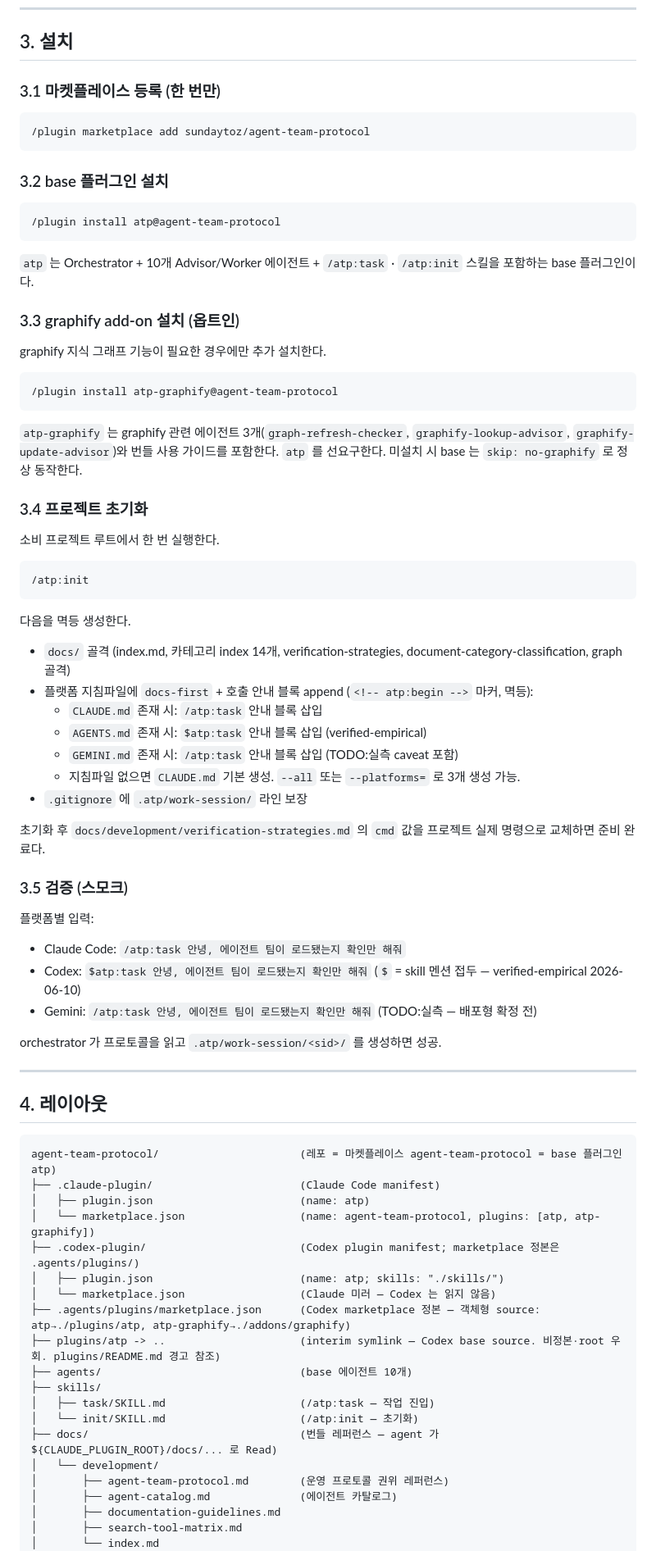
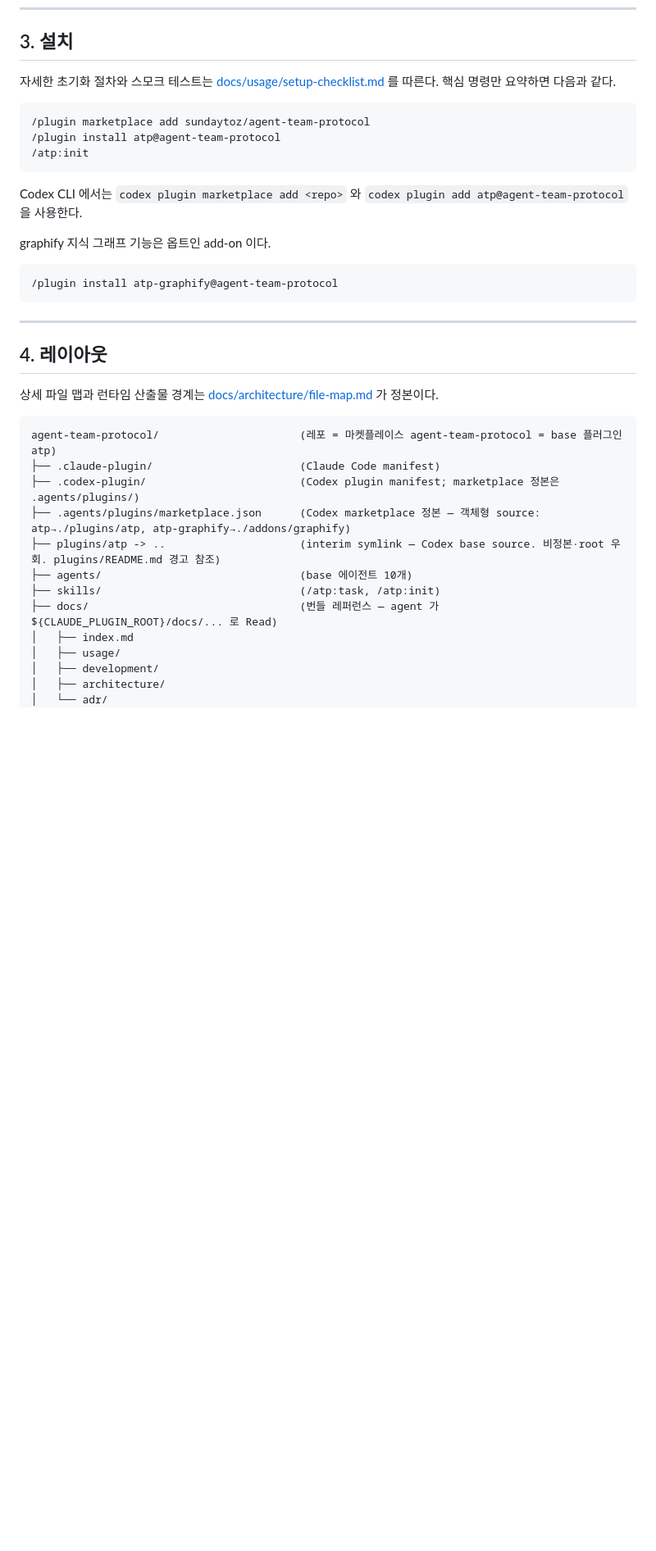
Before and after one commit to sundaytoz/agent-team-protocol, a Markdown page: README.md, the part around one of its changes. Shown at 82% size. GitHub-like rendering; blank space fills up the shorter version.

Commit message:
docs: streamline readme navigation

````diff
--- a/README.md
+++ b/README.md
@@ -58,83 +51,40 @@ Orchestrator  ← 사용자 유일 창구. 직접 작업 금지. 위임·중재
 
 ## 3. 설치
 
-### 3.1 마켓플레이스 등록 (한 번만)
+자세한 초기화 절차와 스모크 테스트는 [docs/usage/setup-checklist.md](docs/usage/setup-checklist.md) 를 따른다. 핵심 명령만 요약하면 다음과 같다.
 
 ```bash
 /plugin marketplace add sundaytoz/agent-team-protocol
+/plugin install atp@agent-team-protocol
+/atp:init
 ```
 
-### 3.2 base 플러그인 설치
+Codex CLI 에서는 `codex plugin marketplace add <repo>` 와 `codex plugin add atp@agent-team-protocol` 을 사용한다.
 
-```bash
-/plugin install atp@agent-team-protocol
-```
-
-`atp` 는 Orchestrator + 10개 Advisor/Worker 에이전트 + `/atp:task` · `/atp:init` 스킬을 포함하는 base 플러그인이다.
-
-### 3.3 graphify add-on 설치 (옵트인)
-
-graphify 지식 그래프 기능이 필요한 경우에만 추가 설치한다.
+graphify 지식 그래프 기능은 옵트인 add-on 이다.
 
 ```bash
 /plugin install atp-graphify@agent-team-protocol
 ```
 
-`atp-graphify` 는 graphify 관련 에이전트 3개(`graph-refresh-checker`, `graphify-lookup-advisor`, `graphify-update-advisor`)와 번들 사용 가이드를 포함한다. `atp` 를 선요구한다. 미설치 시 base 는 `skip: no-graphify` 로 정상 동작한다.
-
-### 3.4 프로젝트 초기화
-
-소비 프로젝트 루트에서 한 번 실행한다.
-
-```bash
-/atp:init
-```
-
-다음을 멱등 생성한다.
-
-- `docs/` 골격 (index.md, 카테고리 index 14개, verification-strategies, document-category-classification, graph 골격)
-- 플랫폼 지침파일에 `docs-first` + 호출 안내 블록 append (`<!-- atp:begin -->` 마커, 멱등):
-  - `CLAUDE.md` 존재 시: `/atp:task` 안내 블록 삽입
-  - `AGENTS.md` 존재 시: `$atp:task` 안내 블록 삽입 (verified-empirical)
-  - `GEMINI.md` 존재 시: `/atp:task` 안내 블록 삽입 (TODO:실측 caveat 포함)
-  - 지침파일 없으면 `CLAUDE.md` 기본 생성. `--all` 또는 `--platforms=` 로 3개 생성 가능.
-- `.gitignore` 에 `.atp/work-session/` 라인 보장
-
-초기화 후 `docs/development/verification-strategies.md` 의 `cmd` 값을 프로젝트 실제 명령으로 교체하면 준비 완료다.
-
-### 3.5 검증 (스모크)
-
-플랫폼별 입력:
-
-- Claude Code: `/atp:task 안녕, 에이전트 팀이 로드됐는지 확인만 해줘`
-- Codex: `$atp:task 안녕, 에이전트 팀이 로드됐는지 확인만 해줘` (`$` = skill 멘션 접두 — verified-empirical 2026-06-10)
-- Gemini: `/atp:task 안녕, 에이전트 팀이 로드됐는지 확인만 해줘` (TODO:실측 — 배포형 확정 전)
-
-orchestrator 가 프로토콜을 읽고 `.atp/work-session/<sid>/` 를 생성하면 성공.
-
 ---
 
 ## 4. 레이아웃
 
+상세 파일 맵과 런타임 산출물 경계는 [docs/architecture/file-map.md](docs/architecture/file-map.md) 가 정본이다.
+
 ```
 agent-team-protocol/                      (레포 = 마켓플레이스 agent-team-protocol = base 플러그인 atp)
 ├── .claude-plugin/                       (Claude Code manifest)
-│   ├── plugin.json                       (name: atp)
-│   └── marketplace.json                  (name: agent-team-protocol, plugins: [atp, atp-graphify])
 ├── .codex-plugin/                        (Codex plugin manifest; marketplace 정본은 .agents/plugins/)
-│   ├── plugin.json                       (name: atp; skills: "./skills/")
-│   └── marketplace.json                  (Claude 미러 — Codex 는 읽지 않음)
 ├── .agents/plugins/marketplace.json      (Codex marketplace 정본 — 객체형 source: atp→./plugins/atp, atp-graphify→./addons/graphify)
 ├── plugins/atp -> ..                     (interim symlink — Codex base source. 비정본·root 우회. plugins/README.md 경고 참조)
 ├── agents/                               (base 에이전트 10개)
-├── skills/
-│   ├── task/SKILL.md                     (/atp:task — 작업 진입)
-│   └── init/SKILL.md                     (/atp:init — 초기화)
+├── skills/                               (/atp:task, /atp:init)
 ├── docs/                                 (번들 레퍼런스 — agent 가 ${CLAUDE_PLUGIN_ROOT}/docs/... 로 Read)
-│   └── development/
-│       ├── agent-team-protocol.md        (운영 프로토콜 권위 레퍼런스)
-│       ├── agent-catalog.md              (에이전트 카탈로그)
-│       ├── documentation-guidelines.md
-│       ├── search-tool-matrix.md
-│       └── index.md
+│   ├── index.md
+│   ├── usage/
+│   ├── development/
+│   ├── architecture/
+│   └── adr/
 ├── templates/                            (/atp:init 스캐폴딩 원본)
````
Also changed, not shown: other parts of README.md (+3 -26 lines).
